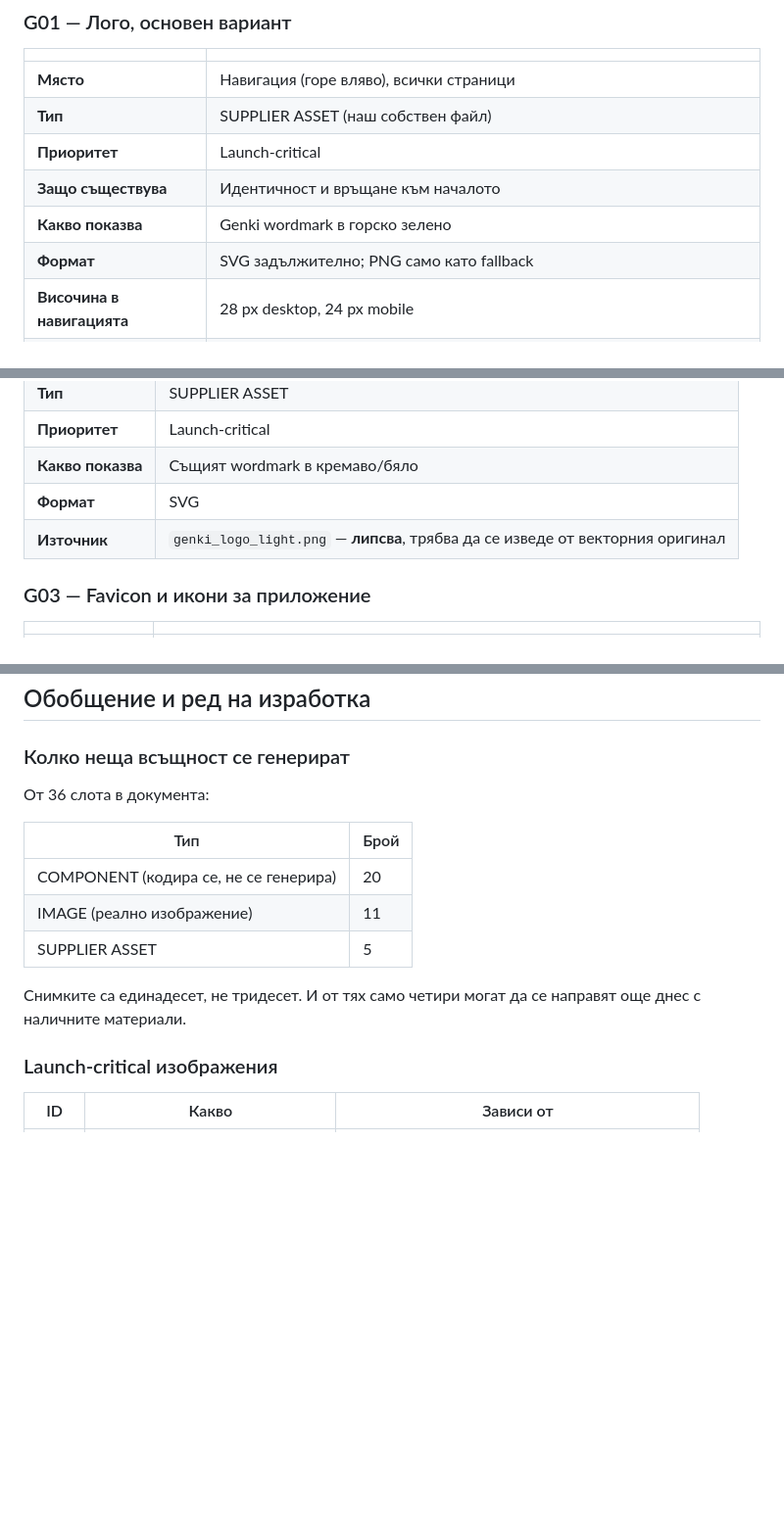
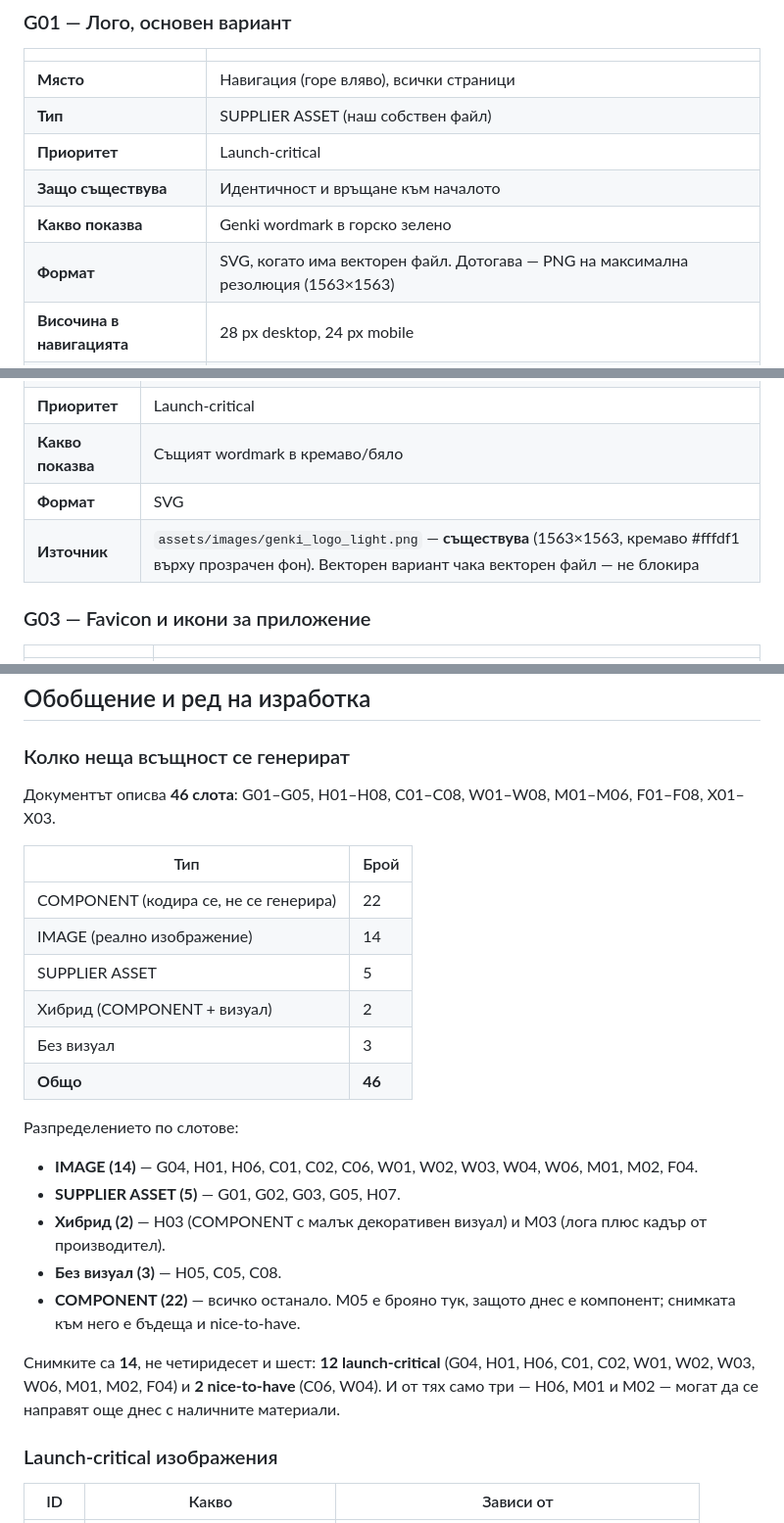
Before and after one commit to guiltfreevend/GenkiWebsite, a Markdown page: docs/GENKI-2.0-ASSETS.md, 3 parts joined by grey strips. Shown at 98% size. GitHub-like rendering; blank space fills up the shorter version.

Commit message:
docs: поправи обобщаващата таблица на визуалните слотове към 46
Документът описва 46 слота (G01-G05, H01-H08, C01-C08, W01-W08,
M01-M06, F01-F08, X01-X03), а обобщението твърдеше 36.

Ново разпределение, сверено слот по слот срещу типовете в самия
документ: COMPONENT 22, IMAGE 14, SUPPLIER ASSET 5, хибрид 2
(H03, M03), без визуал 3 (H05, C05, C08).

Снимките са 14: 12 launch-critical и 2 nice-to-have (C06, W04).

Поправено и на G02: genki_logo_light.png съществува в проекта,
записът че липсва беше фактически грешен.

Co-Authored-By: Claude Opus 5 (1M context) <noreply@anthropic.com>

```diff
--- a/docs/GENKI-2.0-ASSETS.md
+++ b/docs/GENKI-2.0-ASSETS.md
@@ -196,7 +196,7 @@ assets/img/<страница>/
 | **Приоритет** | Launch-critical |
 | **Защо съществува** | Идентичност и връщане към началото |
 | **Какво показва** | Genki wordmark в горско зелено |
-| **Формат** | SVG задължително; PNG само като fallback |
+| **Формат** | SVG, когато има векторен файл. Дотогава — PNG на максимална резолюция (1563×1563) |
 | **Височина в навигацията** | 28 px desktop, 24 px mobile |
 | **Забранено** | Промяна на цвят, разтягане, сянка, контур, добавяне на слоган в самия файл |
 | **Източник** | `genki_logo.png` в проекта; ако няма векторен файл, това е **отворен въпрос** — нужен е SVG |
@@ -210,7 +210,7 @@ assets/img/<страница>/
 | **Приоритет** | Launch-critical |
 | **Какво показва** | Същият wordmark в кремаво/бяло |
 | **Формат** | SVG |
-| **Източник** | `genki_logo_light.png` — **липсва**, трябва да се изведе от векторния оригинал |
+| **Източник** | `assets/images/genki_logo_light.png` — **съществува** (1563×1563, кремаво #fffdf1 върху прозрачен фон). Векторен вариант чака векторен файл — не блокира |
 
 ### G03 — Favicon и икони за приложение
 
@@ -856,15 +856,26 @@ Genki Fit почти няма снимки — и това е нарочно. И
 
 ### Колко неща всъщност се генерират
 
-От 36 слота в документа:
+Документът описва **46 слота**: G01–G05, H01–H08, C01–C08, W01–W08, M01–M06, F01–F08, X01–X03.
 
 | Тип | Брой |
 | --- | --- |
-| COMPONENT (кодира се, не се генерира) | 20 |
-| IMAGE (реално изображение) | 11 |
+| COMPONENT (кодира се, не се генерира) | 22 |
+| IMAGE (реално изображение) | 14 |
 | SUPPLIER ASSET | 5 |
+| Хибрид (COMPONENT + визуал) | 2 |
+| Без визуал | 3 |
+| **Общо** | **46** |
 
-Снимките са единадесет, не тридесет. И от тях само четири могат да се направят още днес с наличните материали.
+Разпределението по слотове:
+
+- **IMAGE (14)** — G04, H01, H06, C01, C02, C06, W01, W02, W03, W04, W06, M01, M02, F04.
+- **SUPPLIER ASSET (5)** — G01, G02, G03, G05, H07.
+- **Хибрид (2)** — H03 (COMPONENT с малък декоративен визуал) и M03 (лога плюс кадър от производител).
+- **Без визуал (3)** — H05, C05, C08.
+- **COMPONENT (22)** — всичко останало. M05 е брояно тук, защото днес е компонент; снимката към него е бъдеща и nice-to-have.
+
+Снимките са **14**, не четиридесет и шест: **12 launch-critical** (G04, H01, H06, C01, C02, W01, W02, W03, W06, M01, M02, F04) и **2 nice-to-have** (C06, W04). И от тях само три — H06, M01 и M02 — могат да се направят още днес с наличните материали.
 
 ### Launch-critical изображения
 
```
